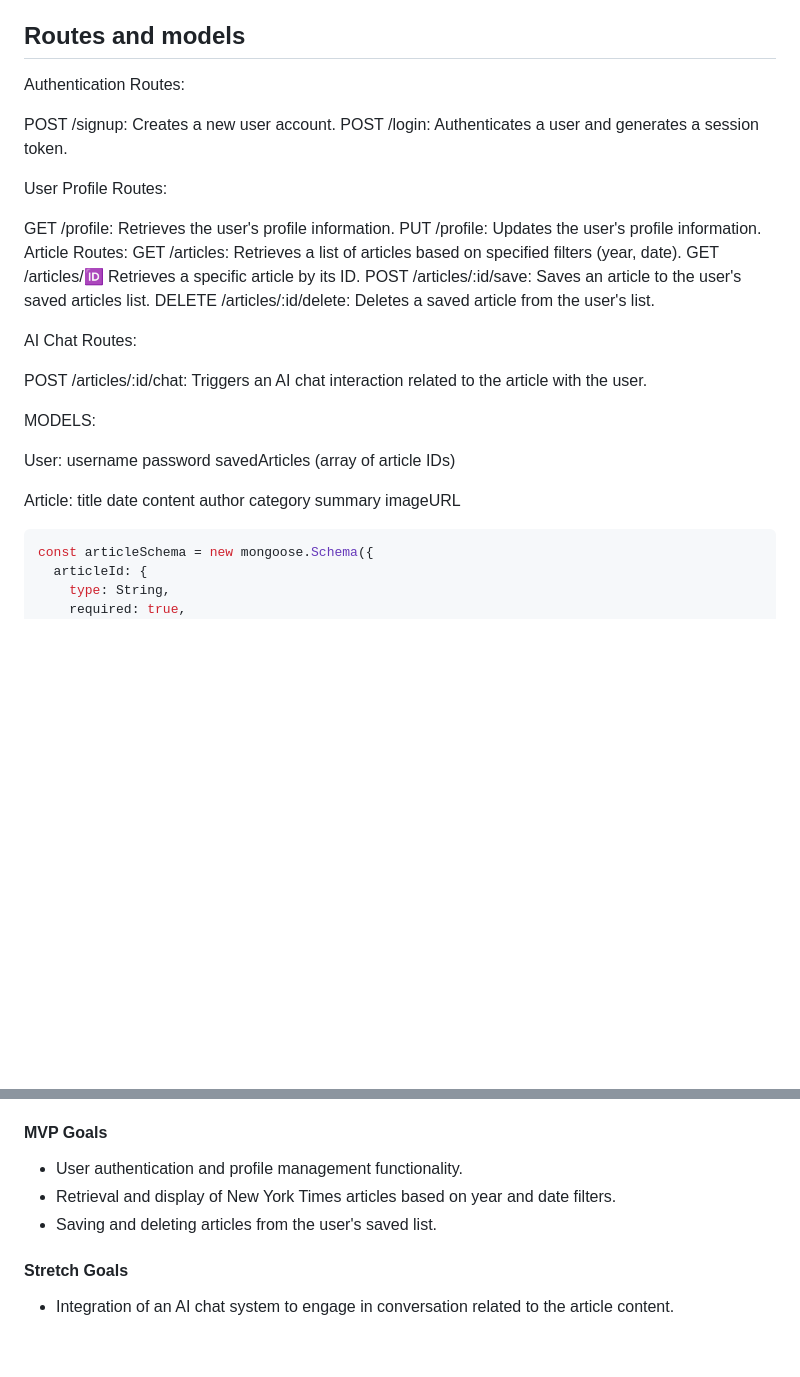
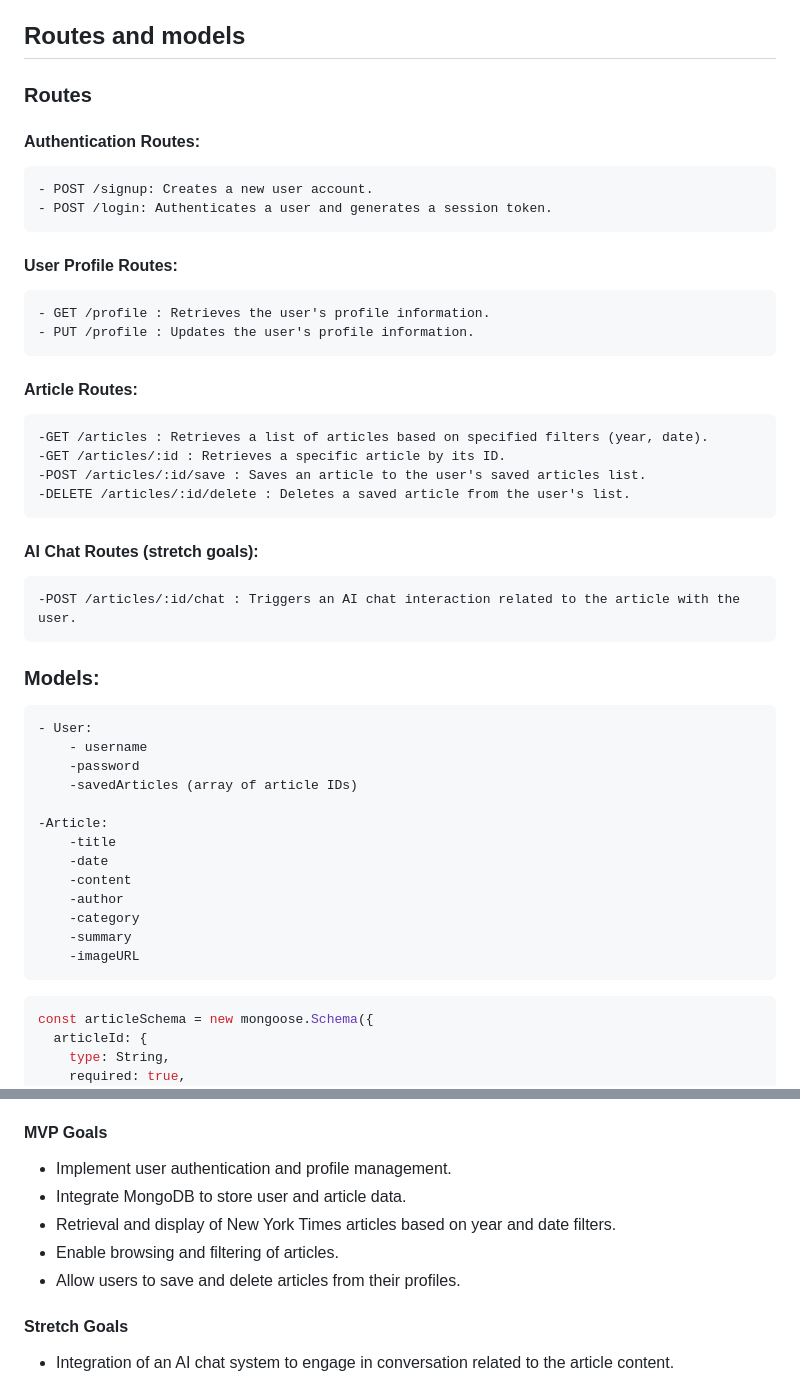
Before and after one commit to LariMos/Linden-Backend, a Markdown page: proposal.md, 2 parts joined by grey strips. GitHub-like rendering; blank space fills up the shorter version.

Commit message:
Proposal-Text Formated

````diff
--- a/proposal.md
+++ b/proposal.md
@@ -24,40 +24,38 @@ https://github.com/LariMos/Unter-Den-Linden-Backend.git
 ## Routes and models
 <!-- Define your routes and what HTTP method they will be using -->
 
-Authentication Routes:
+### Routes
+#### Authentication Routes:
+    - POST /signup: Creates a new user account.
+    - POST /login: Authenticates a user and generates a session token.
 
-POST /signup: Creates a new user account.
-POST /login: Authenticates a user and generates a session token.
+#### User Profile Routes:
+    - GET /profile : Retrieves the user's profile information.
+    - PUT /profile : Updates the user's profile information.
+#### Article Routes:
+    -GET /articles : Retrieves a list of articles based on specified filters (year, date).
+    -GET /articles/:id : Retrieves a specific article by its ID.
+    -POST /articles/:id/save : Saves an article to the user's saved articles list.
+    -DELETE /articles/:id/delete : Deletes a saved article from the user's list.
 
-User Profile Routes:
+#### AI Chat Routes (stretch goals):
+    -POST /articles/:id/chat : Triggers an AI chat interaction related to the article with the user.
 
-GET /profile: Retrieves the user's profile information.
-PUT /profile: Updates the user's profile information.
-Article Routes:
-GET /articles: Retrieves a list of articles based on specified filters (year, date).
-GET /articles/:id: Retrieves a specific article by its ID.
-POST /articles/:id/save: Saves an article to the user's saved articles list.
-DELETE /articles/:id/delete: Deletes a saved article from the user's list.
+### Models:
 
-AI Chat Routes:
+    - User:
+        - username
+        -password
+        -savedArticles (array of article IDs)
 
-POST /articles/:id/chat: Triggers an AI chat interaction related to the article with the user.
-
-MODELS:
-
-User:
-username
-password
-savedArticles (array of article IDs)
-
-Article:
-title
-date
-content
-author
-category
-summary
-imageURL
+    -Article:
+        -title
+        -date
+        -content
+        -author
+        -category
+        -summary
+        -imageURL
 
 ```javascript
 const articleSchema = new mongoose.Schema({
@@ -140,9 +138,11 @@ Example:
 #### MVP Goals
 <!-- These features are the minimum to get your application working.  -->
 
-- User authentication and profile management functionality.
+- Implement user authentication and profile management.
+- Integrate MongoDB to store user and article data.
 - Retrieval and display of New York Times articles based on year and date filters.
-- Saving and deleting articles from the user's saved list.
+- Enable browsing and filtering of articles.
+- Allow users to save and delete articles from their profiles.
 
 #### Stretch Goals
 
````
Also changed, not shown: other parts of proposal.md (+3 -3 lines).
